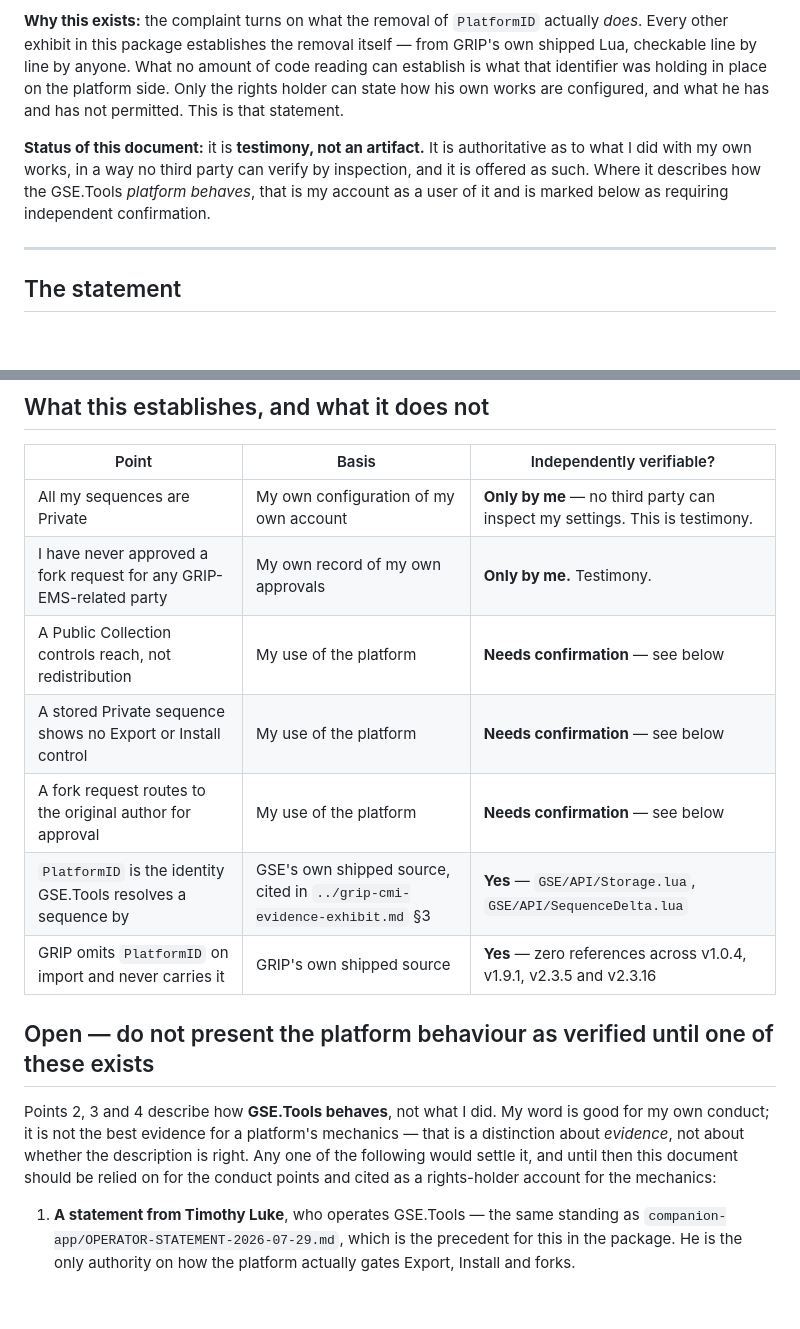
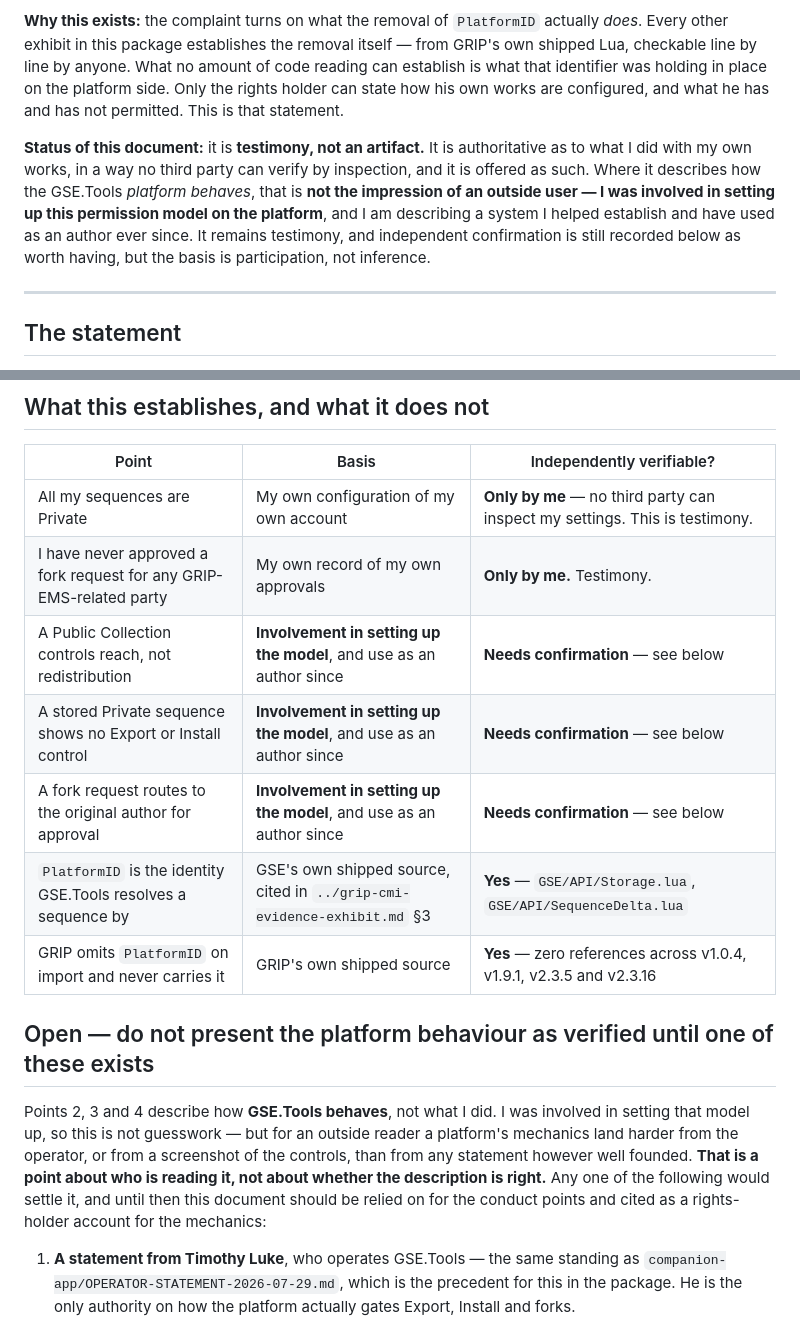
Before and after one commit to LarryThiessen/GSE-Addon-vs-GRIP-EMS-Addon-Copyright-Violations, a Markdown page: evidence/RIGHTS-HOLDER-STATEMENT-2026-08-01.md, 2 parts joined by grey strips. Rendered like a GitHub page; blank space fills up the shorter version.

Commit message:
Rights-holder statement: record the basis as participation, not inference
The statement described the platform-behaviour points as "my account as a user of
it." That understates their basis: the rights holder was involved in setting up
the Private / Public Collection / fork-approval model on GSE.Tools, and has used
it as an author since. The status note and the three affected rows of the basis
table now say so.

The "needs confirmation" marking stays. Not because the account is in doubt, but
because for an outside reader - a platform reviewer, a lawyer - a platform's
mechanics carry further from the operator or from a screenshot of the controls
than from any statement, however well founded. That distinction is now stated
explicitly in the Open section rather than left implied.

Co-Authored-By: Claude Opus 5 <noreply@anthropic.com>

```diff
--- a/evidence/RIGHTS-HOLDER-STATEMENT-2026-08-01.md
+++ b/evidence/RIGHTS-HOLDER-STATEMENT-2026-08-01.md
@@ -4,7 +4,7 @@
 
 **Why this exists:** the complaint turns on what the removal of `PlatformID` actually *does*. Every other exhibit in this package establishes the removal itself — from GRIP's own shipped Lua, checkable line by line by anyone. What no amount of code reading can establish is what that identifier was holding in place on the platform side. Only the rights holder can state how his own works are configured, and what he has and has not permitted. This is that statement.
 
-**Status of this document:** it is **testimony, not an artifact.** It is authoritative as to what I did with my own works, in a way no third party can verify by inspection, and it is offered as such. Where it describes how the GSE.Tools *platform behaves*, that is my account as a user of it and is marked below as requiring independent confirmation.
+**Status of this document:** it is **testimony, not an artifact.** It is authoritative as to what I did with my own works, in a way no third party can verify by inspection, and it is offered as such. Where it describes how the GSE.Tools *platform behaves*, that is **not the impression of an outside user — I was involved in setting up this permission model on the platform**, and I am describing a system I helped establish and have used as an author ever since. It remains testimony, and independent confirmation is still recorded below as worth having, but the basis is participation, not inference.
 
 ---
 
@@ -32,15 +32,15 @@
 |---|---|---|
 | All my sequences are Private | My own configuration of my own account | **Only by me** — no third party can inspect my settings. This is testimony. |
 | I have never approved a fork request for any GRIP-EMS-related party | My own record of my own approvals | **Only by me.** Testimony. |
-| A Public Collection controls reach, not redistribution | My use of the platform | **Needs confirmation** — see below |
-| A stored Private sequence shows no Export or Install control | My use of the platform | **Needs confirmation** — see below |
-| A fork request routes to the original author for approval | My use of the platform | **Needs confirmation** — see below |
+| A Public Collection controls reach, not redistribution | **Involvement in setting up the model**, and use as an author since | **Needs confirmation** — see below |
+| A stored Private sequence shows no Export or Install control | **Involvement in setting up the model**, and use as an author since | **Needs confirmation** — see below |
+| A fork request routes to the original author for approval | **Involvement in setting up the model**, and use as an author since | **Needs confirmation** — see below |
 | `PlatformID` is the identity GSE.Tools resolves a sequence by | GSE's own shipped source, cited in `../grip-cmi-evidence-exhibit.md` §3 | **Yes** — `GSE/API/Storage.lua`, `GSE/API/SequenceDelta.lua` |
 | GRIP omits `PlatformID` on import and never carries it | GRIP's own shipped source | **Yes** — zero references across v1.0.4, v1.9.1, v2.3.5 and v2.3.16 |
 
 ## Open — do not present the platform behaviour as verified until one of these exists
 
-Points 2, 3 and 4 describe how **GSE.Tools behaves**, not what I did. My word is good for my own conduct; it is not the best evidence for a platform's mechanics — that is a distinction about *evidence*, not about whether the description is right. Any one of the following would settle it, and until then this document should be relied on for the conduct points and cited as a rights-holder account for the mechanics:
+Points 2, 3 and 4 describe how **GSE.Tools behaves**, not what I did. I was involved in setting that model up, so this is not guesswork — but for an outside reader a platform's mechanics land harder from the operator, or from a screenshot of the controls, than from any statement however well founded. **That is a point about who is reading it, not about whether the description is right.** Any one of the following would settle it, and until then this document should be relied on for the conduct points and cited as a rights-holder account for the mechanics:
 
 1. **A statement from Timothy Luke**, who operates GSE.Tools — the same standing as `companion-app/OPERATOR-STATEMENT-2026-07-29.md`, which is the precedent for this in the package. He is the only authority on how the platform actually gates Export, Install and forks.
 2. **A screen capture** of one of my Private sequences held in another user's library, showing the Export and Install controls absent or disabled — the mechanism visible rather than described.
```
